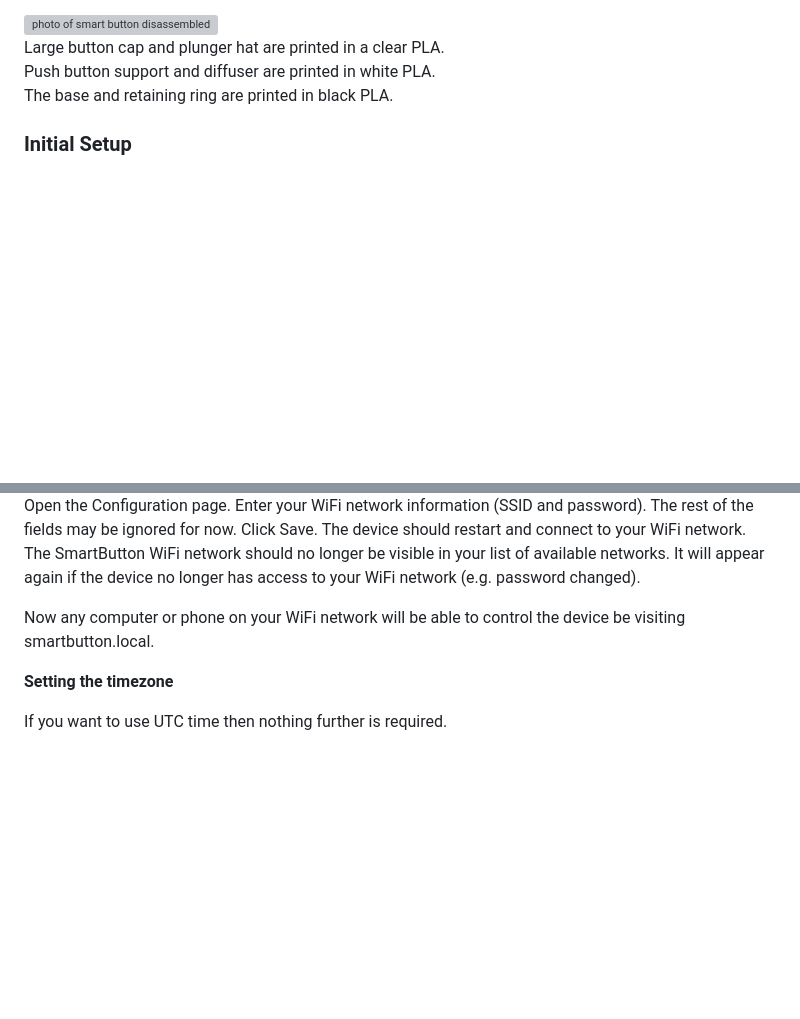
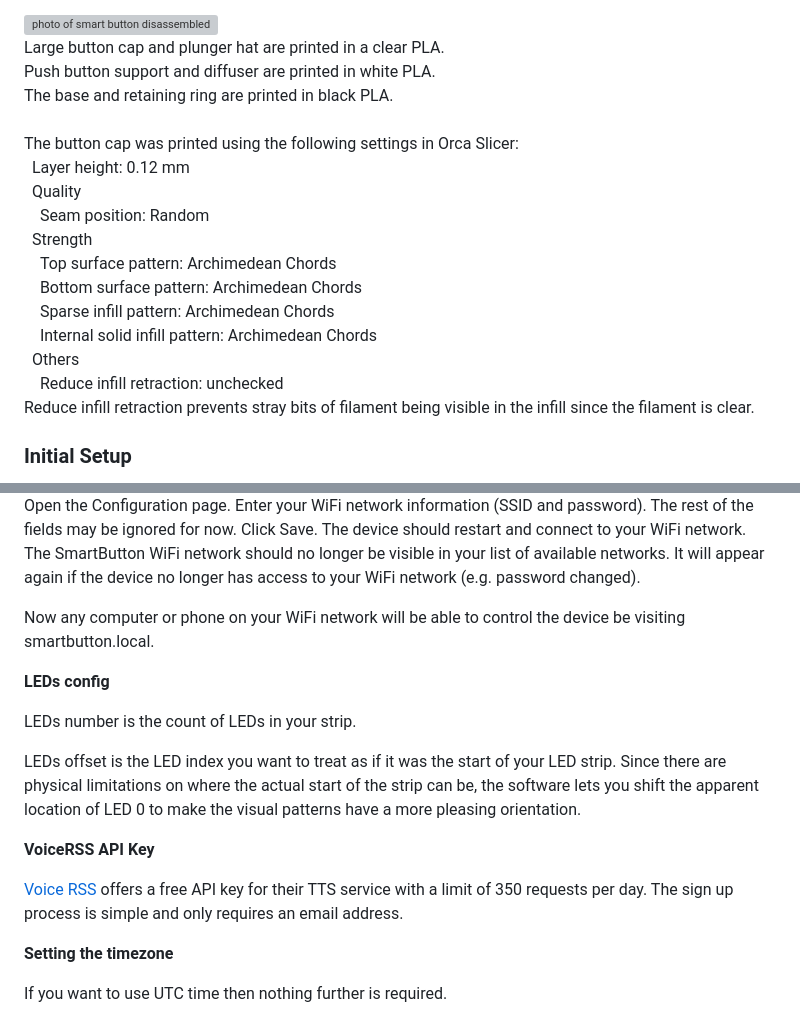
Before and after one commit to jethomson/SmartNoticeButton, a Markdown page: README.md, 2 parts joined by grey strips. Rendered like a GitHub page; blank space fills up the shorter version; grey boxes are pictures that could not be loaded.

```diff
--- a/README.md
+++ b/README.md
@@ -81,6 +81,31 @@ Push button support and diffuser are printed in white PLA.
 <br>
 The base and retaining ring are printed in black PLA.
 <br>
+<br>
+The button cap was printed using the following settings in Orca Slicer:
+<br>
+&nbsp;&nbsp;Layer height: 0.12 mm
+<br>
+&nbsp;&nbsp;Quality
+<br>
+&nbsp;&nbsp;&nbsp;&nbsp;Seam position: Random
+<br>
+&nbsp;&nbsp;Strength
+<br>
+&nbsp;&nbsp;&nbsp;&nbsp;Top surface pattern: Archimedean Chords
+<br>
+&nbsp;&nbsp;&nbsp;&nbsp;Bottom surface pattern: Archimedean Chords
+<br>
+&nbsp;&nbsp;&nbsp;&nbsp;Sparse infill pattern: Archimedean Chords
+<br>
+&nbsp;&nbsp;&nbsp;&nbsp;Internal solid infill pattern: Archimedean Chords
+<br>
+&nbsp;&nbsp;Others
+<br>
+&nbsp;&nbsp;&nbsp;&nbsp;Reduce infill retraction: unchecked
+<br>
+Reduce infill retraction prevents stray bits of filament being visible in the infill since the filament is clear.
+<br>
 
 
 ### Initial Setup
@@ -101,6 +126,17 @@ It will appear again if the device no longer has access to your WiFi network (e.
 
 Now any computer or phone on your WiFi network will be able to control the device be visiting smartbutton.local.
 
+**LEDs config**
+
+LEDs number is the count of LEDs in your strip.
+
+LEDs offset is the LED index you want to treat as if it was the start of your LED strip. Since there are physical limitations on where the actual start of the strip can be, the software lets you shift the apparent location of LED 0 to make the visual patterns have a more pleasing orientation.
+
+
+**VoiceRSS API Key**
+
+[Voice RSS](https://voicerss.org/) offers a free API key for their TTS service with a limit of 350 requests per day. The sign up process is simple and only requires an email address.
+
 **Setting the timezone**
 
 If you want to use UTC time then nothing further is required.
```
